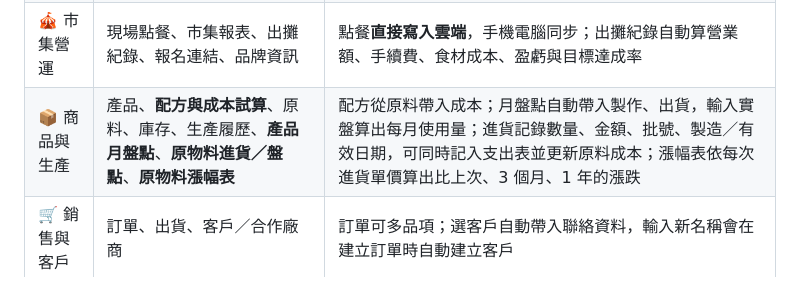
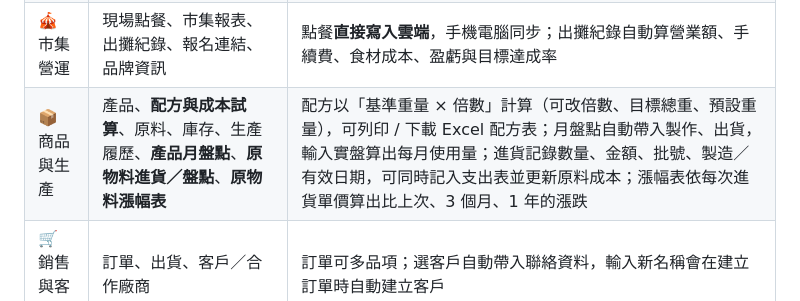
Before and after one commit to OMG8787/FonegleWeb, a Markdown page: README.md, the part around the change. GitHub-like rendering.

Commit message:
README：配方功能說明
Co-Authored-By: Claude Opus 5.5 <noreply@anthropic.com>

```diff
--- a/README.md
+++ b/README.md
@@ -100,7 +100,7 @@ GAS_URL: "https://script.google.com/macros/s/AKfycb.../exec",
 | 🏠 首頁 | 首頁 | 今天起 14 天的**行事曆提醒**（含每日時段）、**備忘錄**（到期提醒、可共享）、待收款提醒、本月收支、我的最愛 |
 | 📅 行事曆 | 行事曆 | 多日活動，每天各自設定開始／結束時間與當日備註；公開／私人活動；活動總覽可複製成文字 |
 | 🎪 市集營運 | 現場點餐、市集報表、出攤紀錄、報名連結、品牌資訊 | 點餐**直接寫入雲端**，手機電腦同步；出攤紀錄自動算營業額、手續費、食材成本、盈虧與目標達成率 |
-| 📦 商品與生產 | 產品、**配方與成本試算**、原料、庫存、生產履歷、**產品月盤點**、**原物料進貨／盤點**、**原物料漲幅表** | 配方從原料帶入成本；月盤點自動帶入製作、出貨，輸入實盤算出每月使用量；進貨記錄數量、金額、批號、製造／有效日期，可同時記入支出表並更新原料成本；漲幅表依每次進貨單價算出比上次、3 個月、1 年的漲跌 |
+| 📦 商品與生產 | 產品、**配方與成本試算**、原料、庫存、生產履歷、**產品月盤點**、**原物料進貨／盤點**、**原物料漲幅表** | 配方以「基準重量 × 倍數」計算（可改倍數、目標總重、預設重量），可列印 / 下載 Excel 配方表；月盤點自動帶入製作、出貨，輸入實盤算出每月使用量；進貨記錄數量、金額、批號、製造／有效日期，可同時記入支出表並更新原料成本；漲幅表依每次進貨單價算出比上次、3 個月、1 年的漲跌 |
 | 🛒 銷售與客戶 | 訂單、出貨、客戶／合作廠商 | 訂單可多品項；選客戶自動帶入聯絡資料，輸入新名稱會在建立訂單時自動建立客戶 |
 | 💰 財務 | **帳務管理（應收）**、**支出表**、品牌攤提表 | 各店家應收／已收／未收／逾期一目了然；支出依分類統計；投資攤提與回本進度 |
 | ✨ AI 行銷 | **AI 文案發想** | 自行輸入大綱或選行事曆活動，產生預告、當日、感謝、新品貼文，或出攤日誌、行前須知；可存文案庫 |
```
